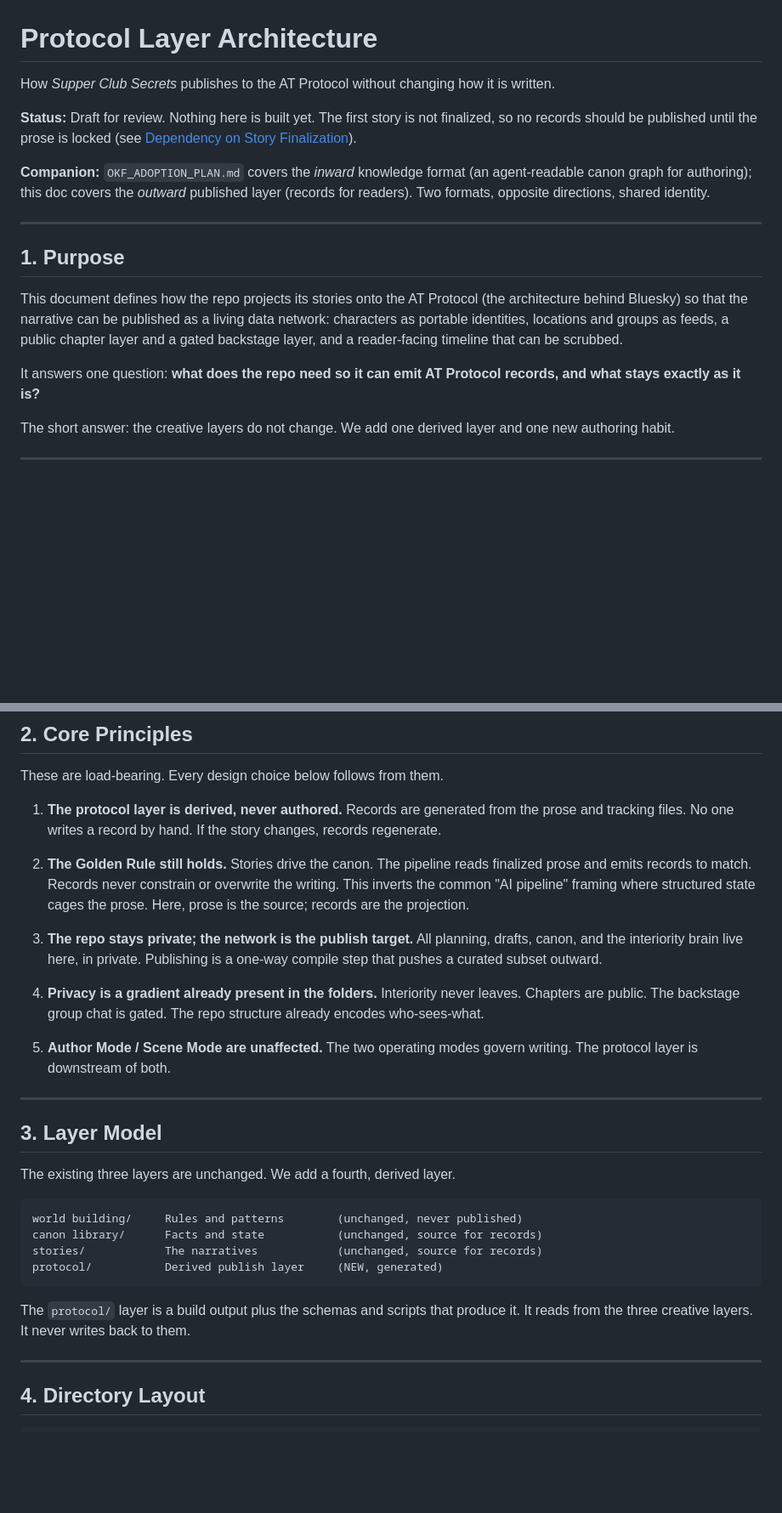
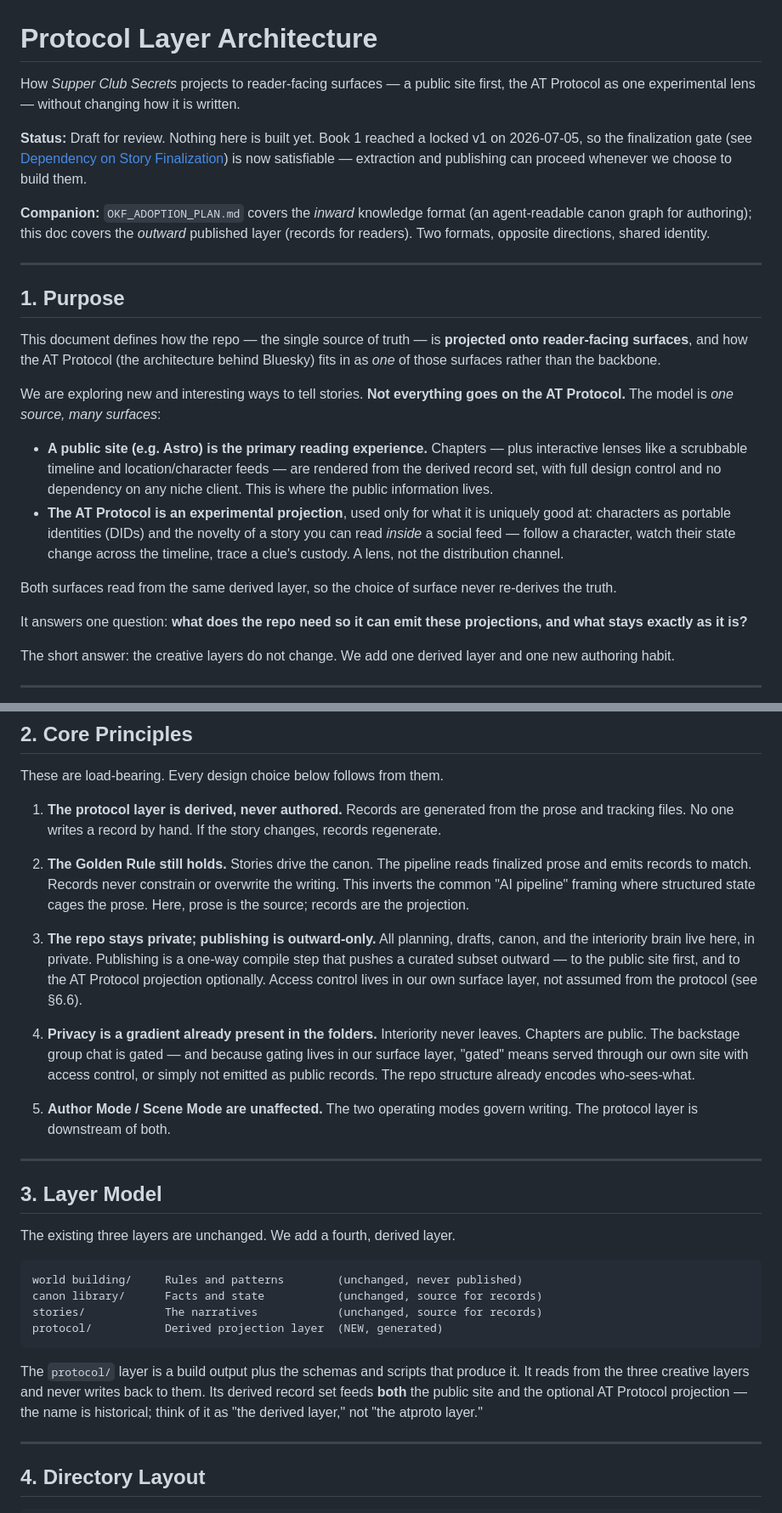
Before and after one commit to bbthorson/supper_club_secrets, a Markdown page: protocol/ARCHITECTURE.md, 2 parts joined by grey strips. Shown at 85% size. GitHub-like rendering; blank space fills up the shorter version.

````diff
--- a/protocol/ARCHITECTURE.md
+++ b/protocol/ARCHITECTURE.md
@@ -1,8 +1,8 @@
 # Protocol Layer Architecture
 
-How *Supper Club Secrets* publishes to the AT Protocol without changing how it is written.
+How *Supper Club Secrets* projects to reader-facing surfaces — a public site first, the AT Protocol as one experimental lens — without changing how it is written.
 
-**Status:** Draft for review. Nothing here is built yet. The first story is not finalized, so no records should be published until the prose is locked (see [Dependency on Story Finalization](#9-dependency-on-story-finalization)).
+**Status:** Draft for review. Nothing here is built yet. Book 1 reached a locked v1 on 2026-07-05, so the finalization gate (see [Dependency on Story Finalization](#9-dependency-on-story-finalization)) is now satisfiable — extraction and publishing can proceed whenever we choose to build them.
 
 **Companion:** `OKF_ADOPTION_PLAN.md` covers the *inward* knowledge format (an agent-readable canon graph for authoring); this doc covers the *outward* published layer (records for readers). Two formats, opposite directions, shared identity.
 
@@ -10,9 +10,16 @@ How *Supper Club Secrets* publishes to the AT Protocol without changing how it i
 
 ## 1. Purpose
 
-This document defines how the repo projects its stories onto the AT Protocol (the architecture behind Bluesky) so that the narrative can be published as a living data network: characters as portable identities, locations and groups as feeds, a public chapter layer and a gated backstage layer, and a reader-facing timeline that can be scrubbed.
+This document defines how the repo — the single source of truth — is **projected onto reader-facing surfaces**, and how the AT Protocol (the architecture behind Bluesky) fits in as *one* of those surfaces rather than the backbone.
 
-It answers one question: **what does the repo need so it can emit AT Protocol records, and what stays exactly as it is?**
+We are exploring new and interesting ways to tell stories. **Not everything goes on the AT Protocol.** The model is *one source, many surfaces*:
+
+- **A public site (e.g. Astro) is the primary reading experience.** Chapters — plus interactive lenses like a scrubbable timeline and location/character feeds — are rendered from the derived record set, with full design control and no dependency on any niche client. This is where the public information lives.
+- **The AT Protocol is an experimental projection**, used only for what it is uniquely good at: characters as portable identities (DIDs) and the novelty of a story you can read *inside* a social feed — follow a character, watch their state change across the timeline, trace a clue's custody. A lens, not the distribution channel.
+
+Both surfaces read from the same derived layer, so the choice of surface never re-derives the truth.
+
+It answers one question: **what does the repo need so it can emit these projections, and what stays exactly as it is?**
 
 The short answer: the creative layers do not change. We add one derived layer and one new authoring habit.
 
@@ -26,9 +33,9 @@ These are load-bearing. Every design choice below follows from them.
 
 2. **The Golden Rule still holds.** Stories drive the canon. The pipeline reads finalized prose and emits records to match. Records never constrain or overwrite the writing. This inverts the common "AI pipeline" framing where structured state cages the prose. Here, prose is the source; records are the projection.
 
-3. **The repo stays private; the network is the publish target.** All planning, drafts, canon, and the interiority brain live here, in private. Publishing is a one-way compile step that pushes a curated subset outward.
+3. **The repo stays private; publishing is outward-only.** All planning, drafts, canon, and the interiority brain live here, in private. Publishing is a one-way compile step that pushes a curated subset outward — to the public site first, and to the AT Protocol projection optionally. Access control lives in our own surface layer, not assumed from the protocol (see §6.6).
 
-4. **Privacy is a gradient already present in the folders.** Interiority never leaves. Chapters are public. The backstage group chat is gated. The repo structure already encodes who-sees-what.
+4. **Privacy is a gradient already present in the folders.** Interiority never leaves. Chapters are public. The backstage group chat is gated — and because gating lives in our surface layer, "gated" means served through our own site with access control, or simply not emitted as public records. The repo structure already encodes who-sees-what.
 
 5. **Author Mode / Scene Mode are unaffected.** The two operating modes govern writing. The protocol layer is downstream of both.
 
@@ -42,10 +49,10 @@ The existing three layers are unchanged. We add a fourth, derived layer.
 world building/     Rules and patterns        (unchanged, never published)
 canon library/      Facts and state           (unchanged, source for records)
 stories/            The narratives            (unchanged, source for records)
-protocol/           Derived publish layer     (NEW, generated)
+protocol/           Derived projection layer  (NEW, generated)
 ```
 
-The `protocol/` layer is a build output plus the schemas and scripts that produce it. It reads from the three creative layers. It never writes back to them.
+The `protocol/` layer is a build output plus the schemas and scripts that produce it. It reads from the three creative layers and never writes back to them. Its derived record set feeds **both** the public site and the optional AT Protocol projection — the name is historical; think of it as "the derived layer," not "the atproto layer."
 
 ---
 
````
Also changed, not shown: other parts of protocol/ARCHITECTURE.md (+14 -12 lines), CANON_CHANGELOG.md (+13 -0 lines).
